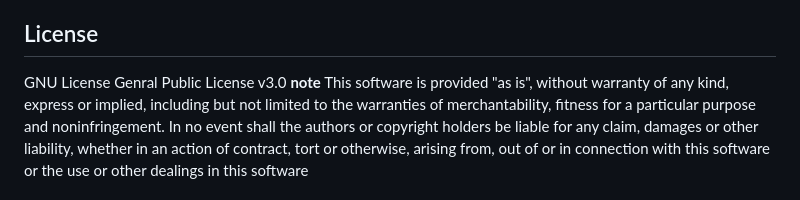
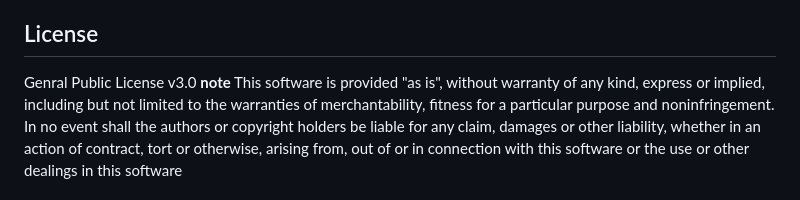
Before and after one commit to CEO-netizen/zhesp2, a Markdown page: README.md, the part around the change. Drawn GitHub-style.

Commit message:
Update license in README.md

```diff
--- a/README.md
+++ b/README.md
@@ -67,7 +67,7 @@ A new utility function `resolve_path(path: str) -> str` has been added to `crypt
 
 ## License
 
-GNU License Genral Public License v3.0
+Genral Public License v3.0
 **note** This software is provided "as is", without warranty of any kind, express or implied, including but not limited to the warranties of merchantability, fitness for a particular purpose and noninfringement. In no event shall the authors or copyright holders be liable for any claim, damages or other liability, whether in an action of contract, tort or otherwise, arising from, out of or in connection with this software or the use or other dealings in this software
 
 ## Author
```
